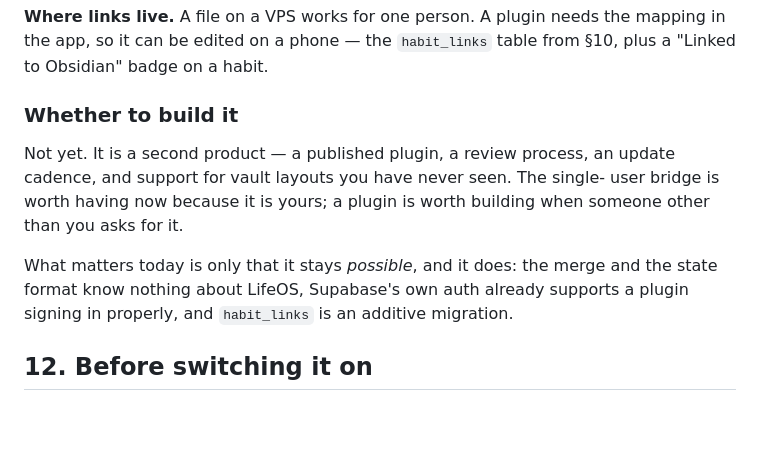
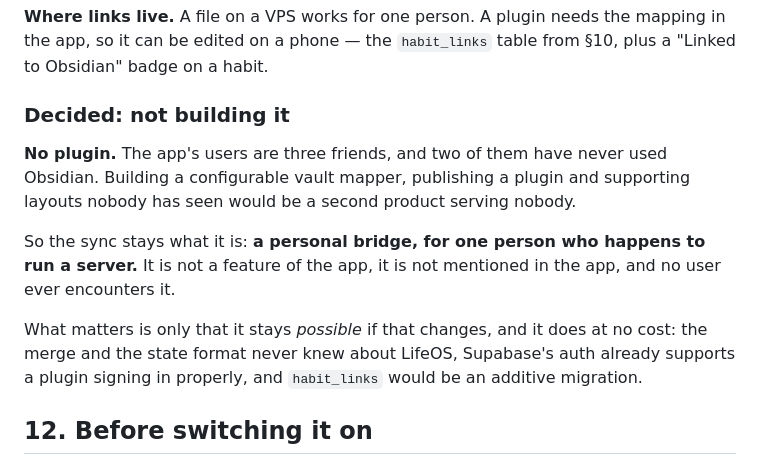
Before and after one commit to navysum/StreakMates, a Markdown page: docs/lifeos-sync.md, the part around the change. GitHub-like rendering; blank space fills up the shorter version.

Commit message:
Decide against an Obsidian plugin
The app's users are three friends and two have never used Obsidian, so a
configurable vault mapper and a published plugin would be a second product
serving nobody. The sync stays a personal bridge for one person who runs a
server: not a feature of the app, not mentioned in it, never encountered by
a user.

Records why rather than leaving the option reading as planned work.

```diff
--- a/docs/lifeos-sync.md
+++ b/docs/lifeos-sync.md
@@ -295,16 +295,20 @@ solve.
 mapping in the app, so it can be edited on a phone — the `habit_links` table
 from §10, plus a "Linked to Obsidian" badge on a habit.
 
-### Whether to build it
+### Decided: not building it
 
-Not yet. It is a second product — a published plugin, a review process, an
-update cadence, and support for vault layouts you have never seen. The single-
-user bridge is worth having now because it is yours; a plugin is worth building
-when someone other than you asks for it.
+**No plugin.** The app's users are three friends, and two of them have never
+used Obsidian. Building a configurable vault mapper, publishing a plugin and
+supporting layouts nobody has seen would be a second product serving nobody.
 
-What matters today is only that it stays *possible*, and it does: the merge and
-the state format know nothing about LifeOS, Supabase's own auth already supports
-a plugin signing in properly, and `habit_links` is an additive migration.
+So the sync stays what it is: **a personal bridge, for one person who happens to
+run a server.** It is not a feature of the app, it is not mentioned in the app,
+and no user ever encounters it.
+
+What matters is only that it stays *possible* if that changes, and it does at no
+cost: the merge and the state format never knew about LifeOS, Supabase's auth
+already supports a plugin signing in properly, and `habit_links` would be an
+additive migration.
 
 ## 12. Before switching it on
 
```
